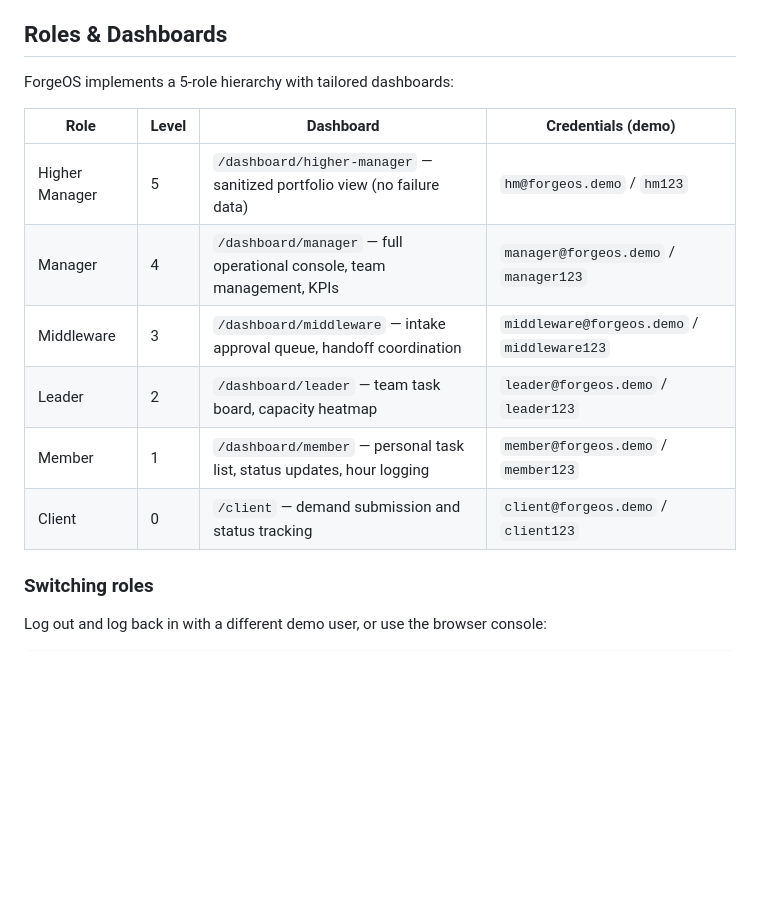
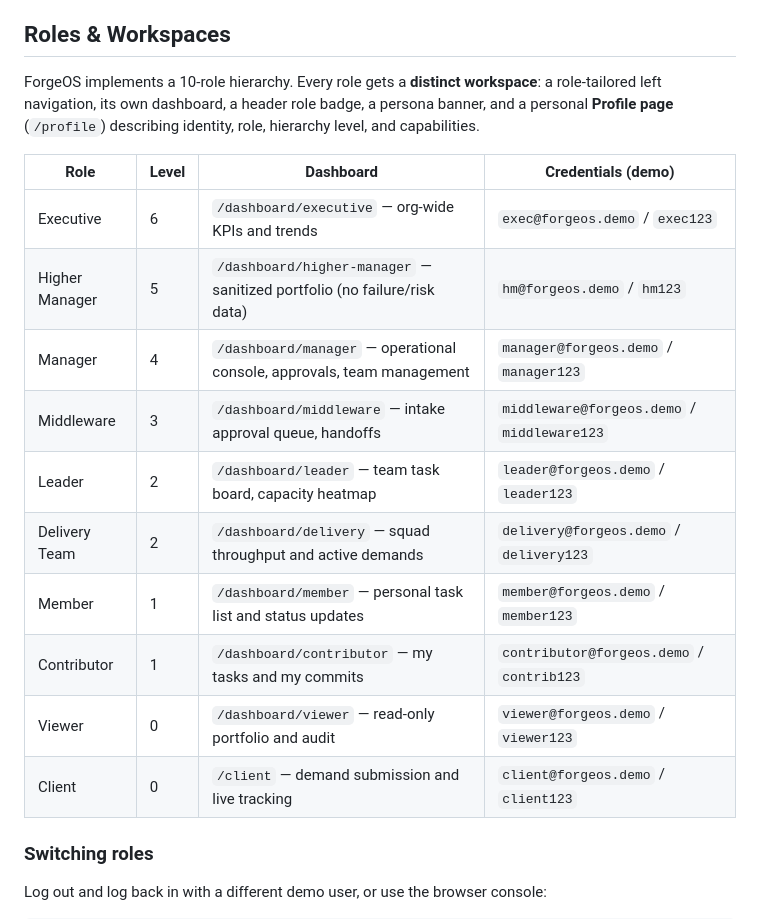
Before and after one commit to ruturajsolanki/AgentForge, a Markdown page: README.md, the part around one of its changes. Rendered like a GitHub page; blank space fills up the shorter version.

```diff
--- a/README.md
+++ b/README.md
@@ -78,18 +78,25 @@ make frontend                          # in a third
 - Storage: [backend/app/storage/](backend/app/storage/)
 - NIM / NGC docs: [deploy/nim/README.md](deploy/nim/README.md)
 
-## Roles & Dashboards
+## Roles & Workspaces
 
-ForgeOS implements a 5-role hierarchy with tailored dashboards:
+ForgeOS implements a 10-role hierarchy. Every role gets a **distinct workspace**:
+a role-tailored left navigation, its own dashboard, a header role badge, a
+persona banner, and a personal **Profile page** (`/profile`) describing identity,
+role, hierarchy level, and capabilities.
 
 | Role | Level | Dashboard | Credentials (demo) |
 |------|-------|-----------|---------------------|
-| Higher Manager | 5 | `/dashboard/higher-manager` — sanitized portfolio view (no failure data) | `hm@forgeos.demo` / `hm123` |
-| Manager | 4 | `/dashboard/manager` — full operational console, team management, KPIs | `manager@forgeos.demo` / `manager123` |
-| Middleware | 3 | `/dashboard/middleware` — intake approval queue, handoff coordination | `middleware@forgeos.demo` / `middleware123` |
+| Executive | 6 | `/dashboard/executive` — org-wide KPIs and trends | `exec@forgeos.demo` / `exec123` |
+| Higher Manager | 5 | `/dashboard/higher-manager` — sanitized portfolio (no failure/risk data) | `hm@forgeos.demo` / `hm123` |
+| Manager | 4 | `/dashboard/manager` — operational console, approvals, team management | `manager@forgeos.demo` / `manager123` |
+| Middleware | 3 | `/dashboard/middleware` — intake approval queue, handoffs | `middleware@forgeos.demo` / `middleware123` |
 | Leader | 2 | `/dashboard/leader` — team task board, capacity heatmap | `leader@forgeos.demo` / `leader123` |
-| Member | 1 | `/dashboard/member` — personal task list, status updates, hour logging | `member@forgeos.demo` / `member123` |
-| Client | 0 | `/client` — demand submission and status tracking | `client@forgeos.demo` / `client123` |
+| Delivery Team | 2 | `/dashboard/delivery` — squad throughput and active demands | `delivery@forgeos.demo` / `delivery123` |
+| Member | 1 | `/dashboard/member` — personal task list and status updates | `member@forgeos.demo` / `member123` |
+| Contributor | 1 | `/dashboard/contributor` — my tasks and my commits | `contributor@forgeos.demo` / `contrib123` |
+| Viewer | 0 | `/dashboard/viewer` — read-only portfolio and audit | `viewer@forgeos.demo` / `viewer123` |
+| Client | 0 | `/client` — demand submission and live tracking | `client@forgeos.demo` / `client123` |
 
 ### Switching roles
 
```
Also changed, not shown: other parts of README.md (+64 -0 lines).
